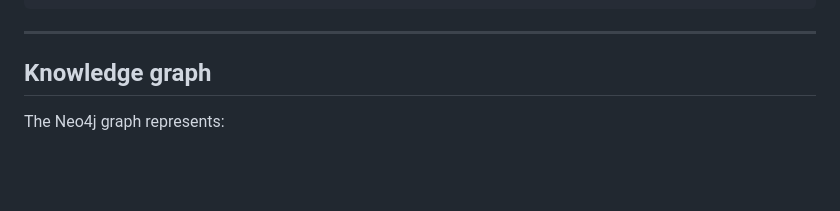
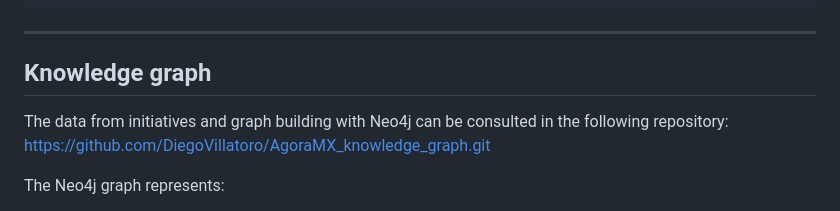
Before and after one commit to DiegoVillatoro/AgoraMX_light_version, a Markdown page: README.md, the part around the change. Drawn GitHub-style; blank space fills up the shorter version.

```diff
--- a/README.md
+++ b/README.md
@@ -102,6 +102,8 @@ Student question
 ---
 
 ## Knowledge graph
+
+The data from initiatives and graph building with Neo4j can be consulted in the following repository: https://github.com/DiegoVillatoro/AgoraMX_knowledge_graph.git
 
 The Neo4j graph represents:
 
```
